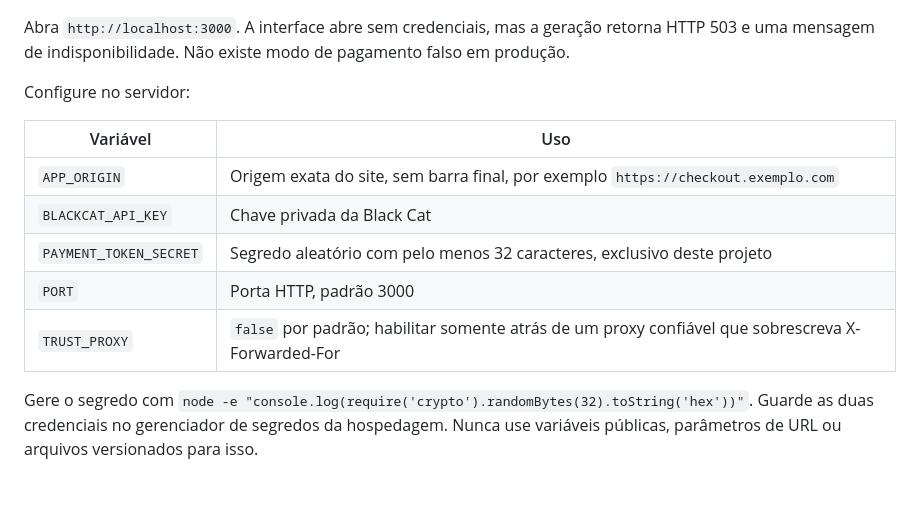
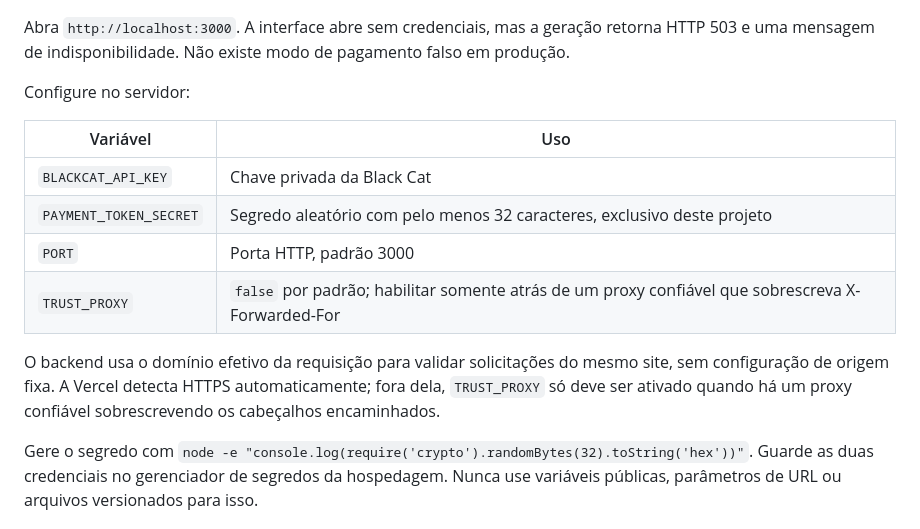
Before and after one commit to ronald-almeida/Instituito, a Markdown page: README.md, the part around the change. Drawn GitHub-style; blank space fills up the shorter version.

Commit message:
Describe automatic checkout origin validation

```diff
--- a/README.md
+++ b/README.md
@@ -20,11 +20,12 @@ Configure no servidor:
 
 | Variável | Uso |
 | --- | --- |
-| `APP_ORIGIN` | Origem exata do site, sem barra final, por exemplo `https://checkout.exemplo.com` |
 | `BLACKCAT_API_KEY` | Chave privada da Black Cat |
 | `PAYMENT_TOKEN_SECRET` | Segredo aleatório com pelo menos 32 caracteres, exclusivo deste projeto |
 | `PORT` | Porta HTTP, padrão 3000 |
 | `TRUST_PROXY` | `false` por padrão; habilitar somente atrás de um proxy confiável que sobrescreva X-Forwarded-For |
+
+O backend usa o domínio efetivo da requisição para validar solicitações do mesmo site, sem configuração de origem fixa. A Vercel detecta HTTPS automaticamente; fora dela, `TRUST_PROXY` só deve ser ativado quando há um proxy confiável sobrescrevendo os cabeçalhos encaminhados.
 
 Gere o segredo com `node -e "console.log(require('crypto').randomBytes(32).toString('hex'))"`. Guarde as duas credenciais no gerenciador de segredos da hospedagem. Nunca use variáveis públicas, parâmetros de URL ou arquivos versionados para isso.
 
```
